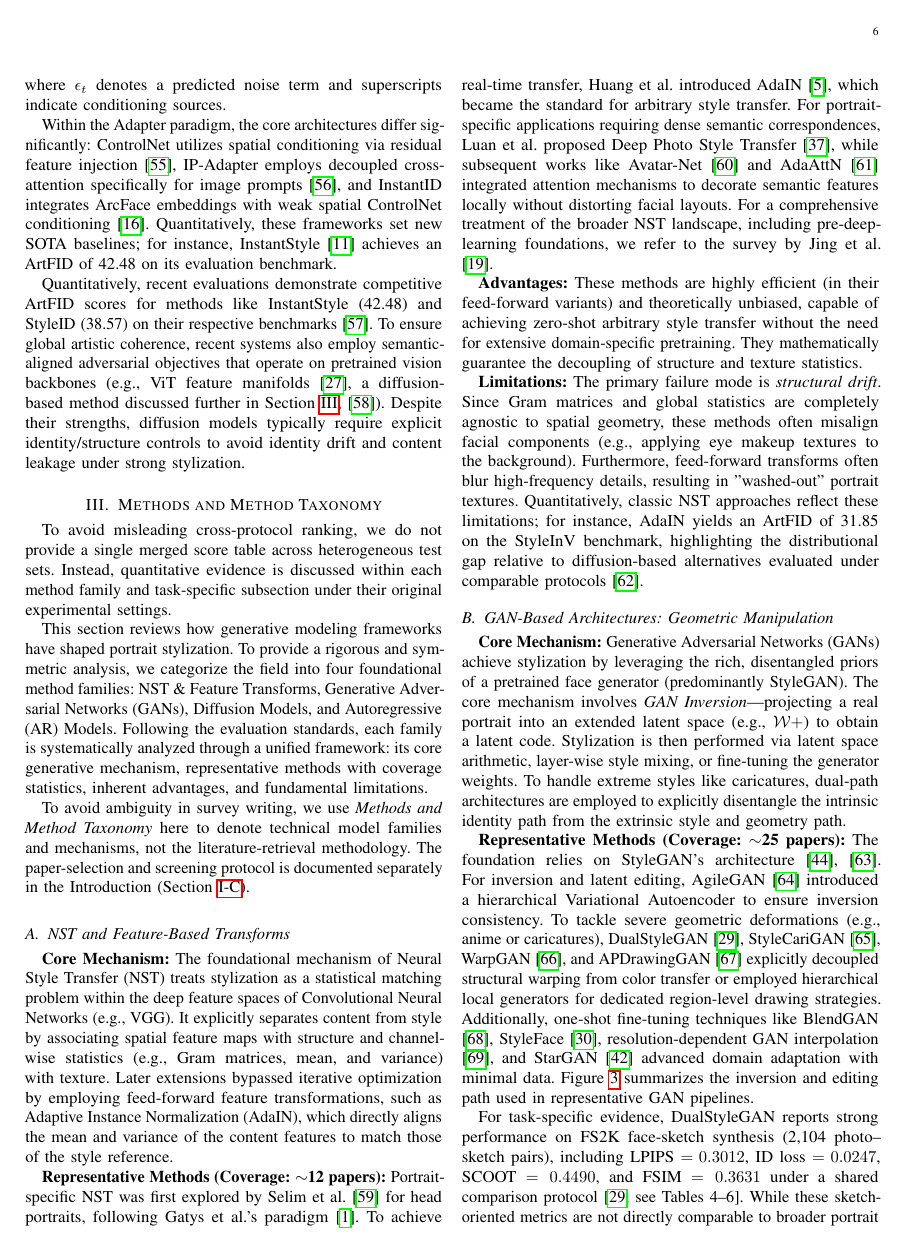
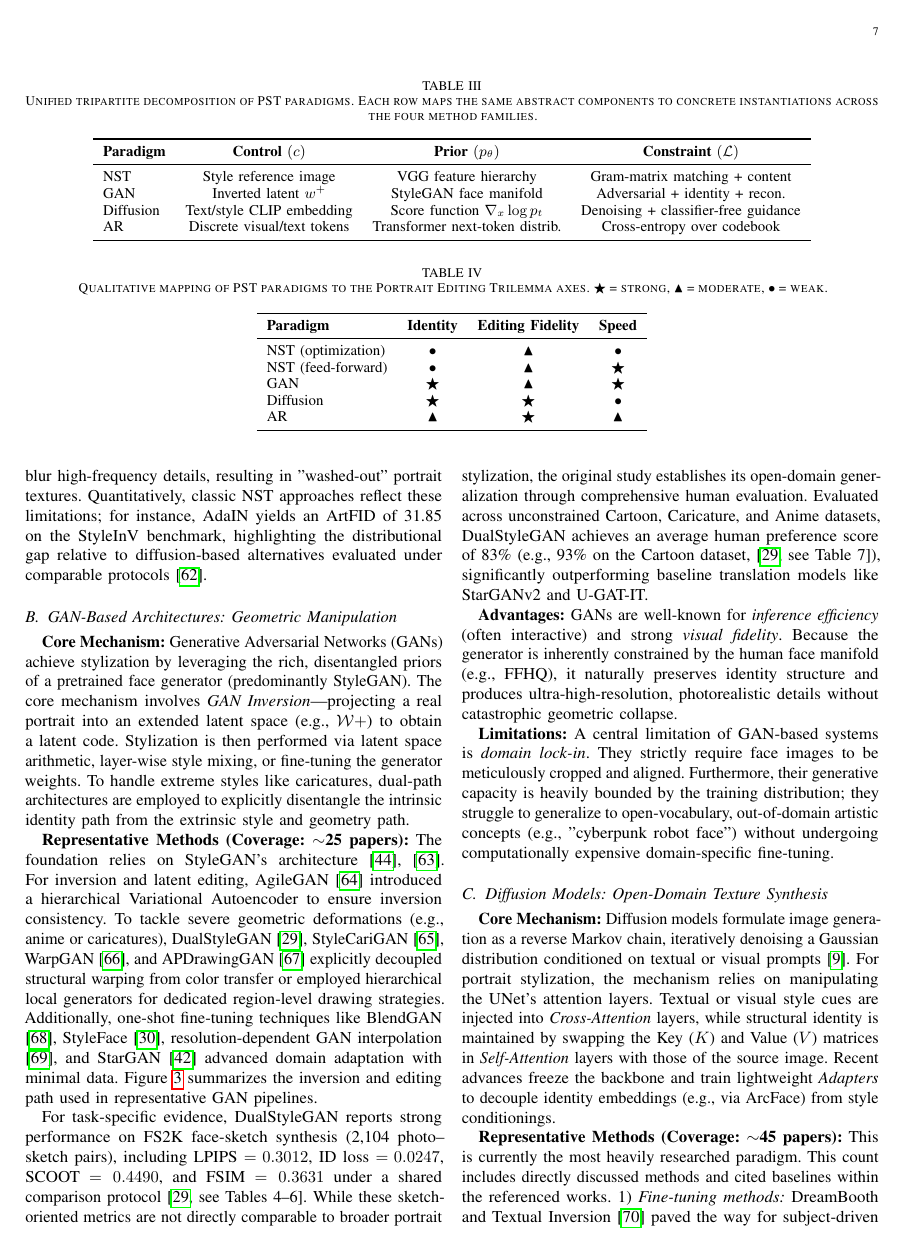
Before and after one commit to neverbiasu/Portrait-Style-Transfer-Survey, a LaTeX paper (main.tex): page 6 of 17 before the commit and page 7 of 17 after it. Compiled offline with pdfLaTeX.

Commit message:
Complete TODO #9: add unifying framework and Trilemma Pareto formalization
- Add subsection 'Unifying Framework: Control Signal, Prior, and
  Constraint' (Sec II-H) with tripartite decomposition Eq.(unified)
- Add Table VI: paradigm-specific instantiations of control, prior,
  constraint for NST/GAN/Diffusion/AR
- Add Table VII: qualitative Trilemma mapping with symbols
- Formalize Trilemma as Pareto dominance in Sec I-B
- Fix overfull boxes (DDIM multline, datasets tabularx)
- Compilation: 17 pages, clean

```diff
--- a/main.tex
+++ b/main.tex
@@ -214,9 +229,46 @@ Quantitatively, recent evaluations demonstrate competitive ArtFID scores for met
+\begin{table*}[t]
+\centering
+\caption{Unified tripartite decomposition of PST paradigms. Each row maps the same abstract components to concrete instantiations across the four method families.}
+\label{tab:unified_paradigms}
+\small
+\begin{tabular}{lccc}
+\toprule
+\textbf{Paradigm} & \textbf{Control} $(c)$ & \textbf{Prior} $(p_\theta)$ & \textbf{Constraint} $(\mathcal{L})$ \\
+\midrule
+NST & Style reference image & VGG feature hierarchy & Gram-matrix matching + content \\
+GAN & Inverted latent $w^+$ & StyleGAN face manifold & Adversarial + identity + recon. \\
+Diffusion & Text/style CLIP embedding & Score function $\nabla_x \log p_t$ & Denoising + classifier-free guidance \\
+AR & Discrete visual/text tokens & Transformer next-token distrib. & Cross-entropy over codebook \\
+\bottomrule
+\end{tabular}
+\end{table*}
+
+\begin{table*}[t]
+\centering
+\caption{Qualitative mapping of PST paradigms to the Portrait Editing Trilemma axes. $\bigstar$ = strong, $\blacktriangle$ = moderate, $\bullet$ = weak.}
+\label{tab:trilemma_paradigms}
+\small
+\begin{tabular}{lccc}
+\toprule
+\textbf{Paradigm} & \textbf{Identity} & \textbf{Editing Fidelity} & \textbf{Speed} \\
+\midrule
+NST (optimization)  & $\bullet$ & $\blacktriangle$ & $\bullet$ \\
+NST (feed-forward)  & $\bullet$ & $\blacktriangle$ & $\bigstar$ \\
+GAN                 & $\bigstar$ & $\blacktriangle$ & $\bigstar$ \\
+Diffusion           & $\bigstar$ & $\bigstar$ & $\bullet$ \\
+AR                  & $\blacktriangle$ & $\bigstar$ & $\blacktriangle$ \\
+\bottomrule
+\end{tabular}
+\end{table*}
+
+This decomposition reveals a clear spectrum: control signals progress from raw pixels (NST) to latent codes (GAN) to abstract embeddings (diffusion) to discrete tokens (AR); generative priors evolve from hand-crafted features to learned manifolds to score-based distributions to autoregressive distributions; and constraints transition from direct pixel objectives to learned adversarial and denoising losses. The choice of formulation determines each paradigm's inherent trade-off on the Trilemma, as detailed in Section~\ref{sec:methodology}.
+
 \section{Methods and Method Taxonomy}
 \label{sec:methodology}
 
 To avoid misleading cross-protocol ranking, we do not provide a single merged score table across heterogeneous test sets. Instead, quantitative evidence is discussed within each method family and task-specific subsection under their original experimental settings.
 
-This section reviews how generative modeling frameworks have shaped portrait stylization. To provide a rigorous and symmetric analysis, we categorize the field into four foundational method families: NST \& Feature Transforms, Generative Adversarial Networks (GANs), Diffusion Models, and Autoregressive (AR) Models. Following the evaluation standards, each family is systematically analyzed through a unified framework: its core generative mechanism, representative methods with coverage statistics, inherent advantages, and fundamental limitations.
+This section reviews how generative modeling frameworks have shaped portrait stylization. To provide a rigorous and symmetric analysis, we categorize the field into four foundational method families: NST \& Feature Transforms, Generative Adversarial Networks (GANs), Diffusion Models, and Autoregressive (AR) Models. Following the evaluation standards, each family is systematically analyzed through its instantiation of the unifying framework (Section~\ref{sec:theory:unified}): its core generative mechanism, representative methods with coverage statistics, inherent advantages, and fundamental limitations.
 
 To avoid ambiguity in survey writing, we use \textit{Methods and Method Taxonomy} here to denote technical model families and mechanisms, not the literature-retrieval methodology. The paper-selection and screening protocol is documented separately in the Introduction (Section~\ref{sec:intro:contributions}).
 
```
Also changed, not shown: main.pdf, main.tex (44 more changed lines), 5 other files.
